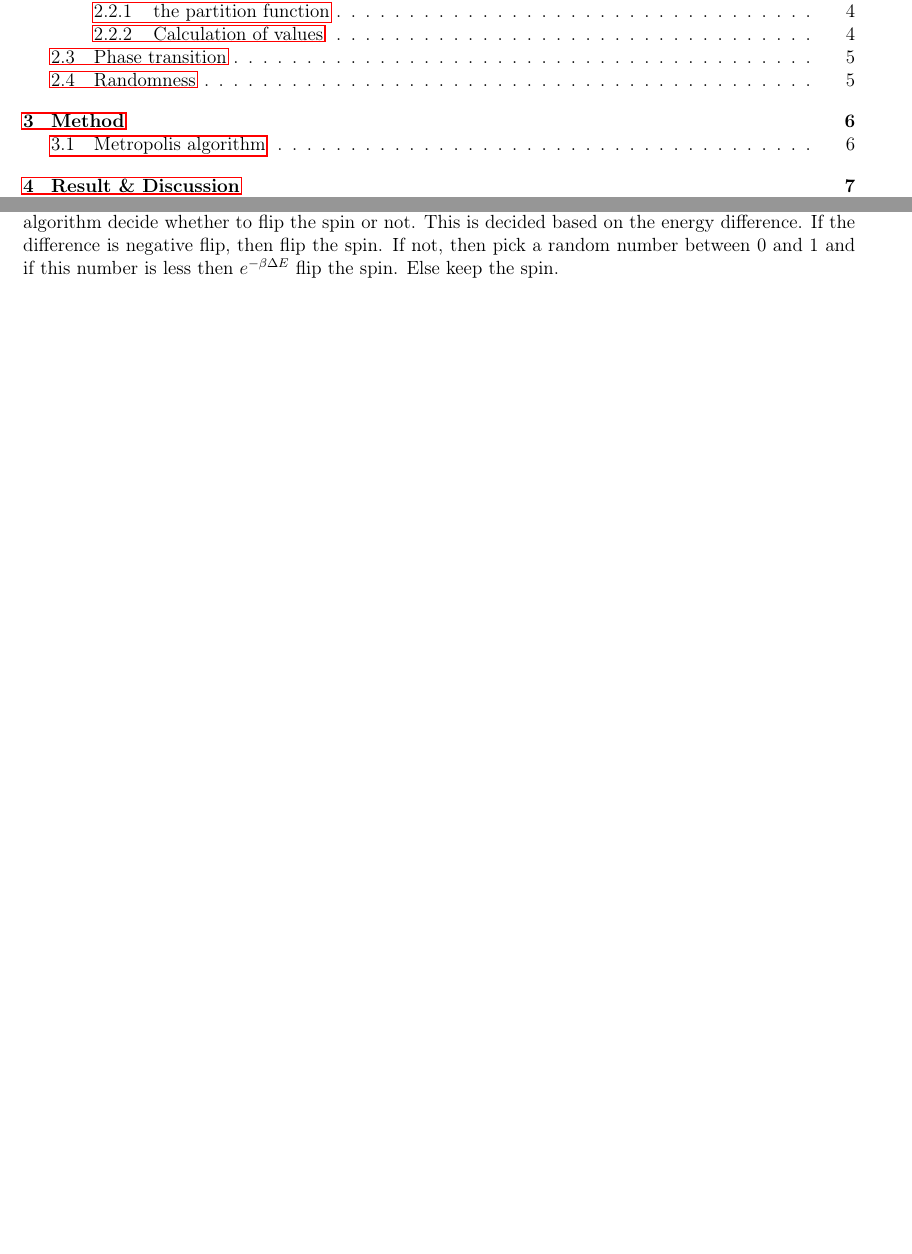
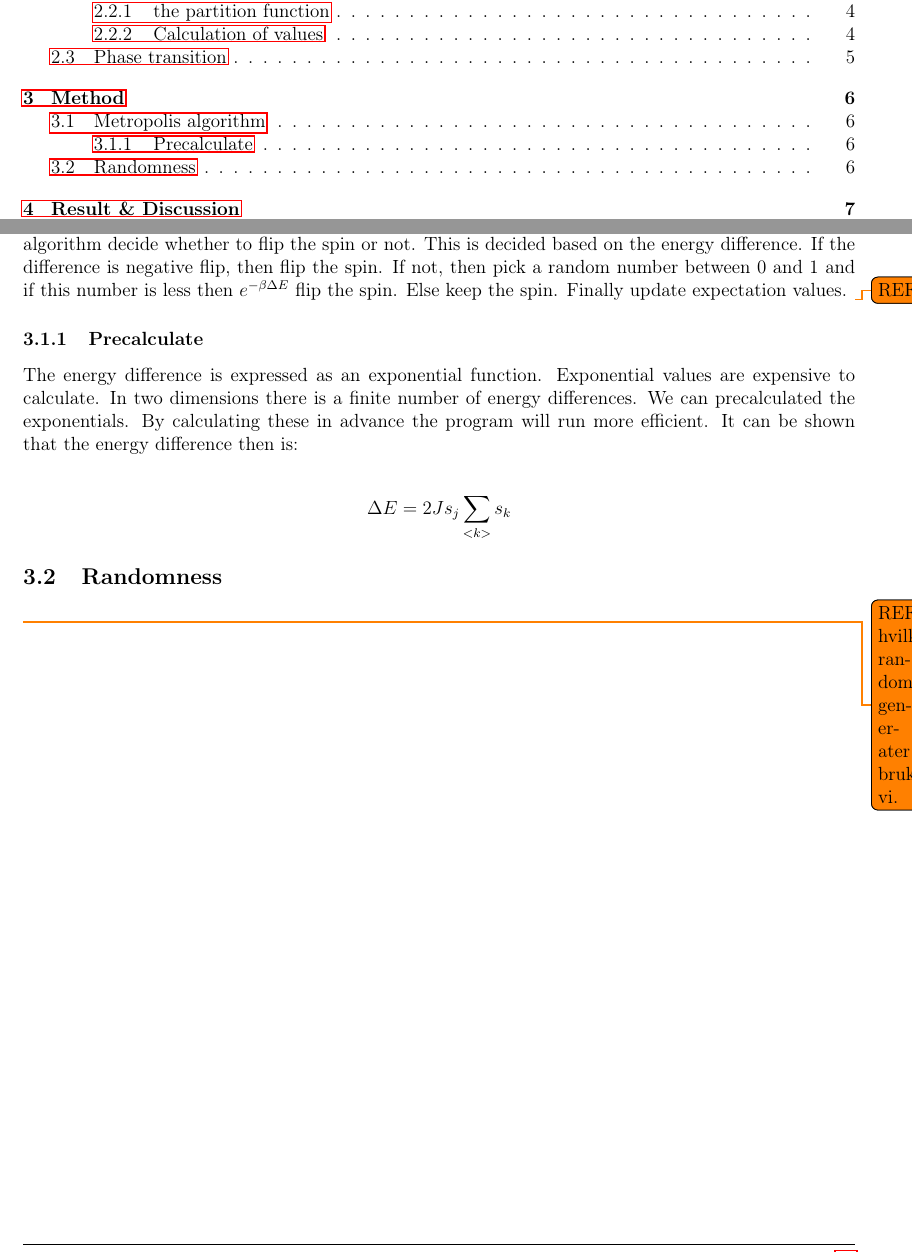
Before and after one commit to erikfsk/Project-4, a LaTeX document (TEX/main.tex, which reads TEX/method/method.tex): two parts of pages 2 and 7 of 17, joined at a grey line, cut so that both start at the same text, the shorter picture padded with empty space. The pictures show the PDF file TEX/main.pdf that the author committed with the source.

Commit message:
Some method added.

```diff
--- a/TEX/method/method.tex
+++ b/TEX/method/method.tex
@@ -1,8 +1,26 @@
 
-\subsection{Metropolis algorithm}
+\subsection{Metropolis algorithm}\ref{sec:metro}
 
 The metropolis algorithm only has a few steps. First, pick one site in the matrix of spins. This process need to be random. For that site, calculate the energy difference if the spin is flipped. Then the algorithm decide whether to flip the spin or not. This is decided based on the energy difference. If the difference is negative flip, then flip the spin. If not, then pick a random number between 0 and 1 and if this number is less then $e^{-\beta \Delta E}$ flip the spin. Else keep the spin. Finally update expectation values.
 \todo{REF}
 
+\subsubsection{Precalculate}
 
-\subsection{}
+The energy difference is expressed as an exponential function. Exponential values are expensive to calculate. In two dimensions there is a finite number of energy differences. We can precalculated the exponentials. By calculating these in advance the program will run more efficient. It can be shown that the energy difference then is:
+
+\begin{align*}
+	\Delta E = 2J s_j \sum_{<k>} s_k
+\end{align*}
+
+
+\subsection{Randomness}
+
+\todo{REF hvilken random generater bruker vi.}
+
+
+\section{Implementation}
+
+
+The metropolis algorithm was implemented as discussed in section \ref{sec:metro} in the programs called main-"...".cpp. Their is a few different versions of the main.cpp. The only difference is basicly how they write to file.
+
+%mpirun -np 4 main.exe test 100      1000000 2.15 2.351 0.01
```
Also changed, not shown: TEX/theory/theory.tex (+0 -9 lines), TEX/main.pdf.
